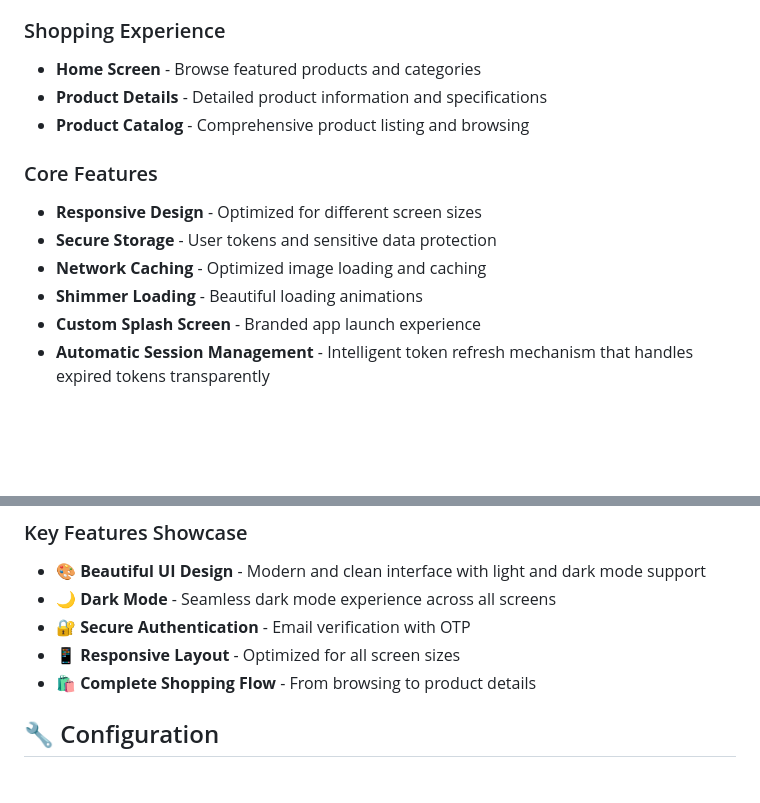
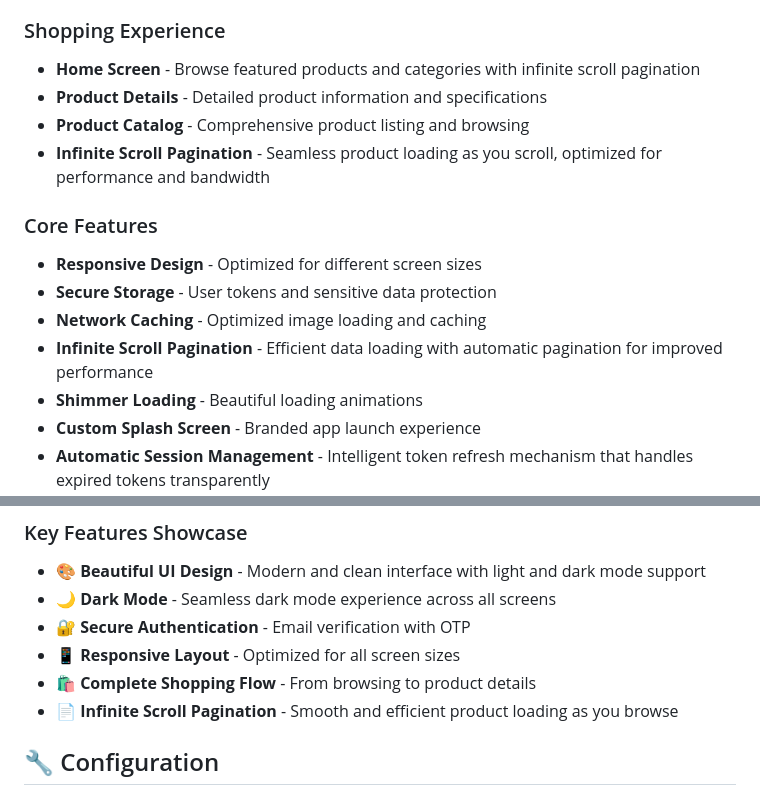
Before and after one commit to Akuma-0/laza_shop, a Markdown page: README.md, 2 parts joined by grey strips. Rendered like a GitHub page; blank space fills up the shorter version.

Commit message:
feat: Update README to include infinite scroll pagination details for home screen and core features

```diff
--- a/README.md
+++ b/README.md
@@ -14,15 +14,17 @@ A modern Flutter e-commerce application for accessories shopping with a clean ar
 
 ### Shopping Experience
 
-- **Home Screen** - Browse featured products and categories
+- **Home Screen** - Browse featured products and categories with infinite scroll pagination
 - **Product Details** - Detailed product information and specifications
 - **Product Catalog** - Comprehensive product listing and browsing
+- **Infinite Scroll Pagination** - Seamless product loading as you scroll, optimized for performance and bandwidth
 
 ### Core Features
 
 - **Responsive Design** - Optimized for different screen sizes
 - **Secure Storage** - User tokens and sensitive data protection
 - **Network Caching** - Optimized image loading and caching
+- **Infinite Scroll Pagination** - Efficient data loading with automatic pagination for improved performance
 - **Shimmer Loading** - Beautiful loading animations
 - **Custom Splash Screen** - Branded app launch experience
 - **Automatic Session Management** - Intelligent token refresh mechanism that handles expired tokens transparently
@@ -228,6 +230,7 @@ The app includes configuration for:
 - **🔐 Secure Authentication** - Email verification with OTP
 - **📱 Responsive Layout** - Optimized for all screen sizes
 - **🛍️ Complete Shopping Flow** - From browsing to product details
+- **📄 Infinite Scroll Pagination** - Smooth and efficient product loading as you browse
 
 ## 🔧 Configuration
 
```
